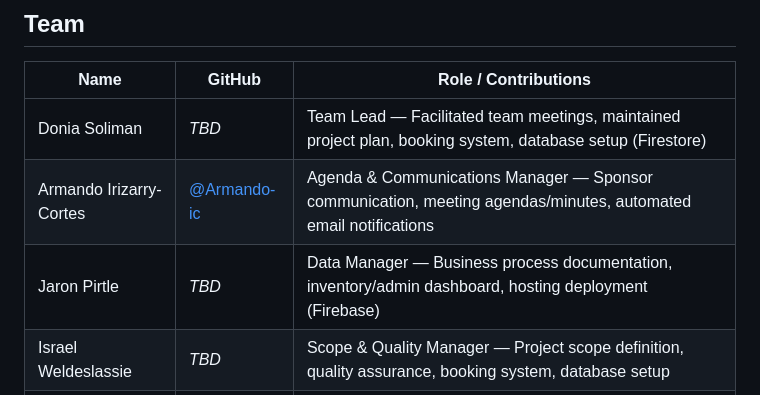
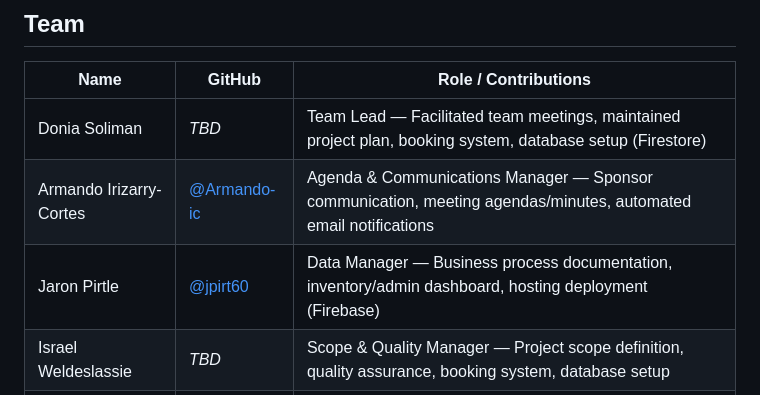
Before and after one commit to Armando-ic/lolas-party-system, a Markdown page: README.md, the part around the change. Drawn GitHub-style.

Commit message:
Add Jaron's GitHub username

```diff
--- a/README.md
+++ b/README.md
@@ -265,7 +265,7 @@ stateDiagram-v2
 |------|--------|---------------------|
 | Donia Soliman | *TBD* | Team Lead — Facilitated team meetings, maintained project plan, booking system, database setup (Firestore) |
 | Armando Irizarry-Cortes | [@Armando-ic](https://github.com/Armando-ic) | Agenda & Communications Manager — Sponsor communication, meeting agendas/minutes, automated email notifications |
-| Jaron Pirtle | *TBD* | Data Manager — Business process documentation, inventory/admin dashboard, hosting deployment (Firebase) |
+| Jaron Pirtle | [@jpirt60](https://github.com/jpirt60) | Data Manager — Business process documentation, inventory/admin dashboard, hosting deployment (Firebase) |
 | Israel Weldeslassie | *TBD* | Scope & Quality Manager — Project scope definition, quality assurance, booking system, database setup |
 | Ziad Elsayed | *TBD* | Documentation & Risk Manager — Risk tracking, project notebook, payment processing (Stripe) |
 | Rohan Gajbhe | *TBD* | Time & Product Manager — Deadline tracking, QA testing & validation, integration testing |
```
